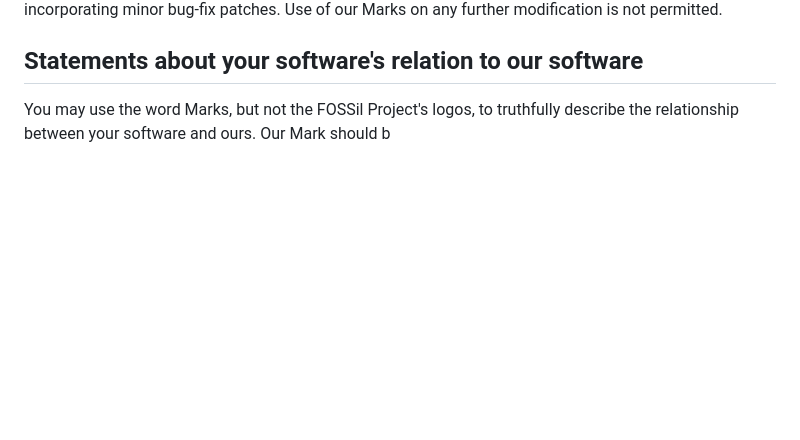
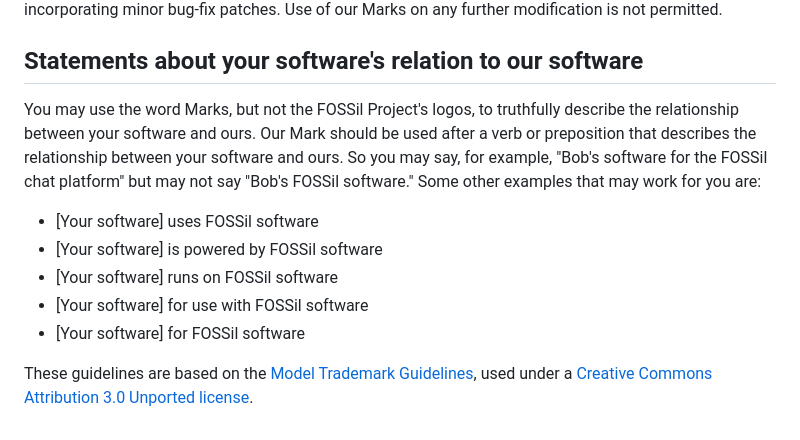
Before and after one commit to FOSSil-chat/FOSSil, a Markdown page: TRADEMARKS.md, the part around one of its changes. Drawn GitHub-style; blank space fills up the shorter version.

```diff
--- a/TRADEMARKS.md
+++ b/TRADEMARKS.md
@@ -34,4 +33,12 @@ However, you may use our Marks for the distribution of code (source or executabl
 
 ## Statements about your software's relation to our software
 
-You may use the word Marks, but not the FOSSil Project's logos, to truthfully describe the relationship between your software and ours. Our Mark should b
+You may use the word Marks, but not the FOSSil Project's logos, to truthfully describe the relationship between your software and ours. Our Mark should be used after a verb or preposition that describes the relationship between your software and ours. So you may say, for example, "Bob's software for the FOSSil chat platform" but may not say "Bob's FOSSil software." Some other examples that may work for you are:
+
+* [Your software] uses FOSSil software
+* [Your software] is powered by FOSSil software
+* [Your software] runs on FOSSil software
+* [Your software] for use with FOSSil software
+* [Your software] for FOSSil software
+
+These guidelines are based on the [Model Trademark Guidelines](http://www.modeltrademarkguidelines.org), used under a [Creative Commons Attribution 3.0 Unported license](https://creativecommons.org/licenses/by/3.0/deed.en).
```
Also changed, not shown: other parts of TRADEMARKS.md (+0 -1 lines).
